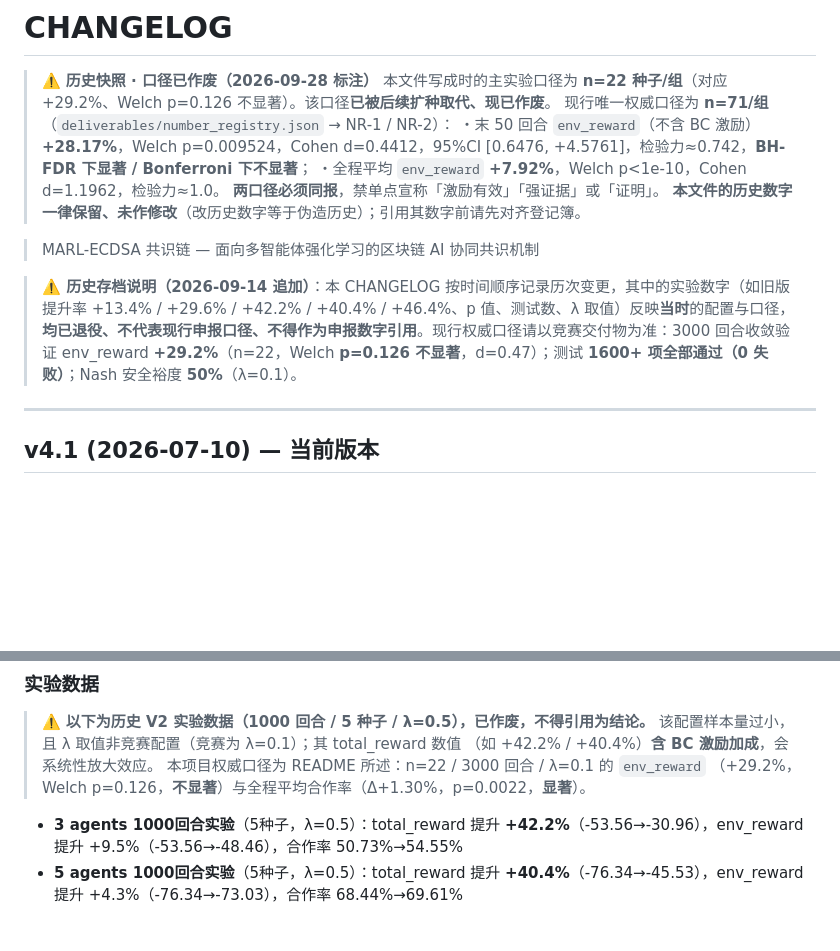
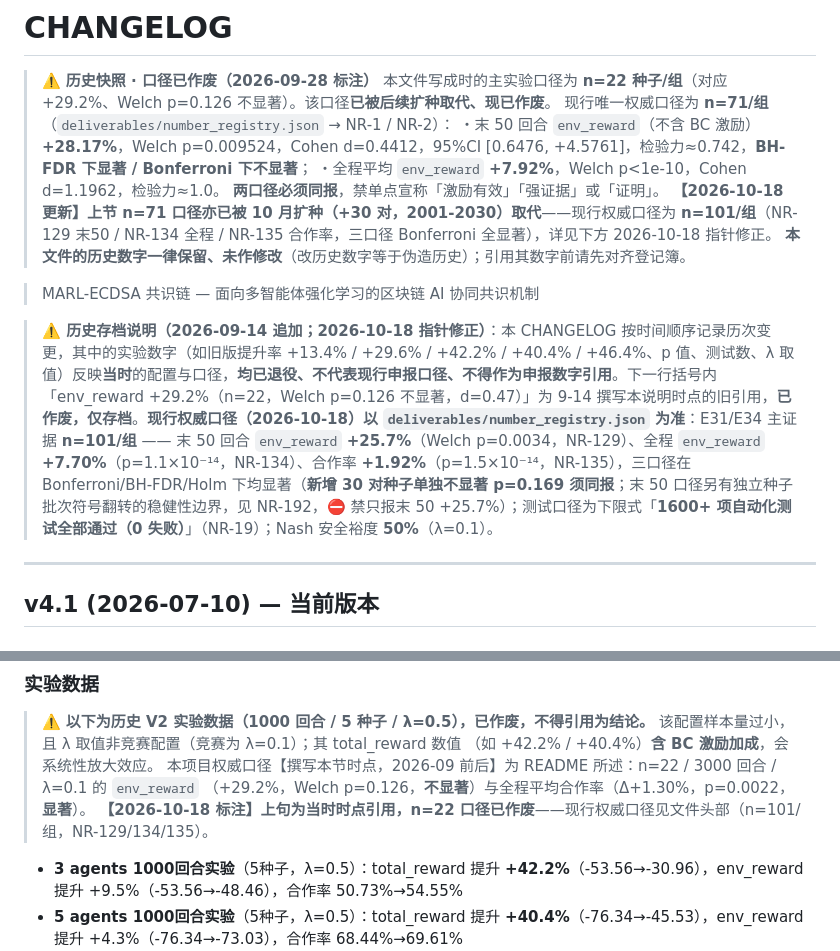
Before and after one commit to TrueFurina/marl-ecdsa, a Markdown page: marl-ecdsa-consensus-chain/CHANGELOG.md, 2 parts joined by grey strips. GitHub-like rendering; blank space fills up the shorter version.

Commit message:
docs(chain): CHANGELOG.md 同步至主仓现行版（补 10-18 n=101 口径指针修正与历史存档标注；历史数字未改）

```diff
--- a/marl-ecdsa-consensus-chain/CHANGELOG.md
+++ b/marl-ecdsa-consensus-chain/CHANGELOG.md
@@ -5,12 +5,13 @@
 > ・末 50 回合 `env_reward`（不含 BC 激励）**+28.17%**，Welch p=0.009524，Cohen d=0.4412，95%CI [0.6476, +4.5761]，检验力≈0.742，**BH-FDR 下显著 / Bonferroni 下不显著**；
 > ・全程平均 `env_reward` **+7.92%**，Welch p<1e-10，Cohen d=1.1962，检验力≈1.0。
 > **两口径必须同报**，禁单点宣称「激励有效」「强证据」或「证明」。
+> **【2026-10-18 更新】上节 n=71 口径亦已被 10 月扩种（+30 对，2001-2030）取代**——现行权威口径为 **n=101/组**（NR-129 末50 / NR-134 全程 / NR-135 合作率，三口径 Bonferroni 全显著），详见下方 2026-10-18 指针修正。
 > **本文件的历史数字一律保留、未作修改**（改历史数字等于伪造历史）；引用其数字前请先对齐登记簿。
 
 
 > MARL-ECDSA 共识链 — 面向多智能体强化学习的区块链 AI 协同共识机制
 
-> **⚠️ 历史存档说明（2026-09-14 追加）**：本 CHANGELOG 按时间顺序记录历次变更，其中的实验数字（如旧版提升率 +13.4% / +29.6% / +42.2% / +40.4% / +46.4%、p 值、测试数、λ 取值）反映**当时**的配置与口径，**均已退役、不代表现行申报口径、不得作为申报数字引用**。现行权威口径请以竞赛交付物为准：3000 回合收敛验证 env_reward **+29.2%**（n=22，Welch **p=0.126 不显著**，d=0.47）；测试 **1600+ 项全部通过（0 失败）**；Nash 安全裕度 **50%**（λ=0.1）。
+> **⚠️ 历史存档说明（2026-09-14 追加；2026-10-18 指针修正）**：本 CHANGELOG 按时间顺序记录历次变更，其中的实验数字（如旧版提升率 +13.4% / +29.6% / +42.2% / +40.4% / +46.4%、p 值、测试数、λ 取值）反映**当时**的配置与口径，**均已退役、不代表现行申报口径、不得作为申报数字引用**。下一行括号内「env_reward +29.2%（n=22，Welch p=0.126 不显著，d=0.47）」为 9-14 撰写本说明时点的旧引用，**已作废，仅存档**。**现行权威口径（2026-10-18）以 `deliverables/number_registry.json` 为准**：E31/E34 主证据 **n=101/组** —— 末 50 回合 `env_reward` **+25.7%**（Welch p=0.0034，NR-129）、全程 `env_reward` **+7.70%**（p=1.1×10⁻¹⁴，NR-134）、合作率 **+1.92%**（p=1.5×10⁻¹⁴，NR-135），三口径在 Bonferroni/BH-FDR/Holm 下均显著（**新增 30 对种子单独不显著 p=0.169 须同报**；末 50 口径另有独立种子批次符号翻转的稳健性边界，见 NR-192，⛔ 禁只报末 50 +25.7%）；测试口径为下限式「**1600+ 项自动化测试全部通过（0 失败）**」（NR-19）；Nash 安全裕度 **50%**（λ=0.1）。
 
 ---
 
@@ -53,8 +54,9 @@
 > ⚠️ **以下为历史 V2 实验数据（1000 回合 / 5 种子 / λ=0.5），已作废，不得引用为结论。**
 > 该配置样本量过小，且 λ 取值非竞赛配置（竞赛为 λ=0.1）；其 total_reward 数值
 > （如 +42.2% / +40.4%）**含 BC 激励加成**，会系统性放大效应。
-> 本项目权威口径为 README 所述：n=22 / 3000 回合 / λ=0.1 的 `env_reward`
+> 本项目权威口径【撰写本节时点，2026-09 前后】为 README 所述：n=22 / 3000 回合 / λ=0.1 的 `env_reward`
 > （+29.2%，Welch p=0.126，**不显著**）与全程平均合作率（Δ+1.30%，p=0.0022，**显著**）。
+> **【2026-10-18 标注】上句为当时时点引用，n=22 口径已作废**——现行权威口径见文件头部（n=101/组，NR-129/134/135）。
 
 - **3 agents 1000回合实验**（5种子，λ=0.5）：total_reward 提升 **+42.2%**（-53.56→-30.96），env_reward 提升 +9.5%（-53.56→-48.46），合作率 50.73%→54.55%
 - **5 agents 1000回合实验**（5种子，λ=0.5）：total_reward 提升 **+40.4%**（-76.34→-45.53），env_reward 提升 +4.3%（-76.34→-73.03），合作率 68.44%→69.61%
```
